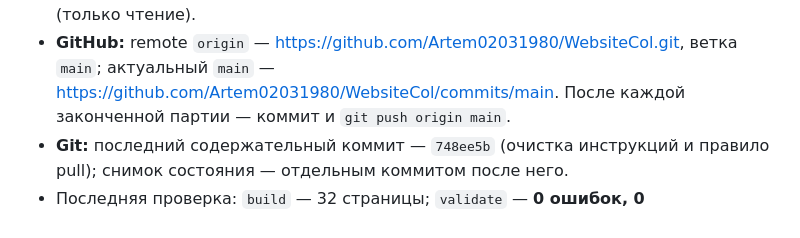
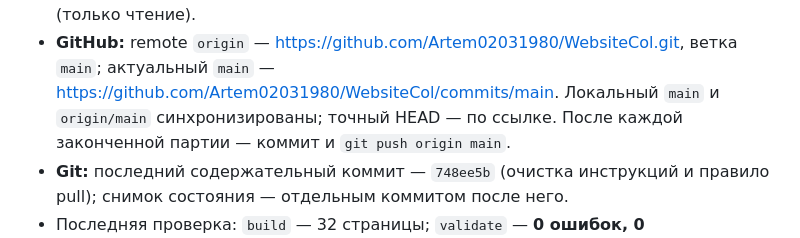
Before and after one commit to Artem02031980/WebsiteCol, a Markdown page: STATE.md, the part around the change. Rendered like a GitHub page.

Commit message:
Зафиксировать синхронизацию с GitHub

```diff
--- a/STATE.md
+++ b/STATE.md
@@ -41,6 +41,7 @@
   и содержание), High (рутинные данные), Low (мелкие правки), Off (только чтение).
 - **GitHub:** remote `origin` — https://github.com/Artem02031980/WebsiteCol.git, ветка `main`;
   актуальный `main` — https://github.com/Artem02031980/WebsiteCol/commits/main.
+  Локальный `main` и `origin/main` синхронизированы; точный HEAD — по ссылке.
   После каждой законченной партии — коммит и `git push origin main`.
 - **Git:** последний содержательный коммит — `748ee5b` (очистка инструкций и правило pull);
   снимок состояния — отдельным коммитом после него.
```
